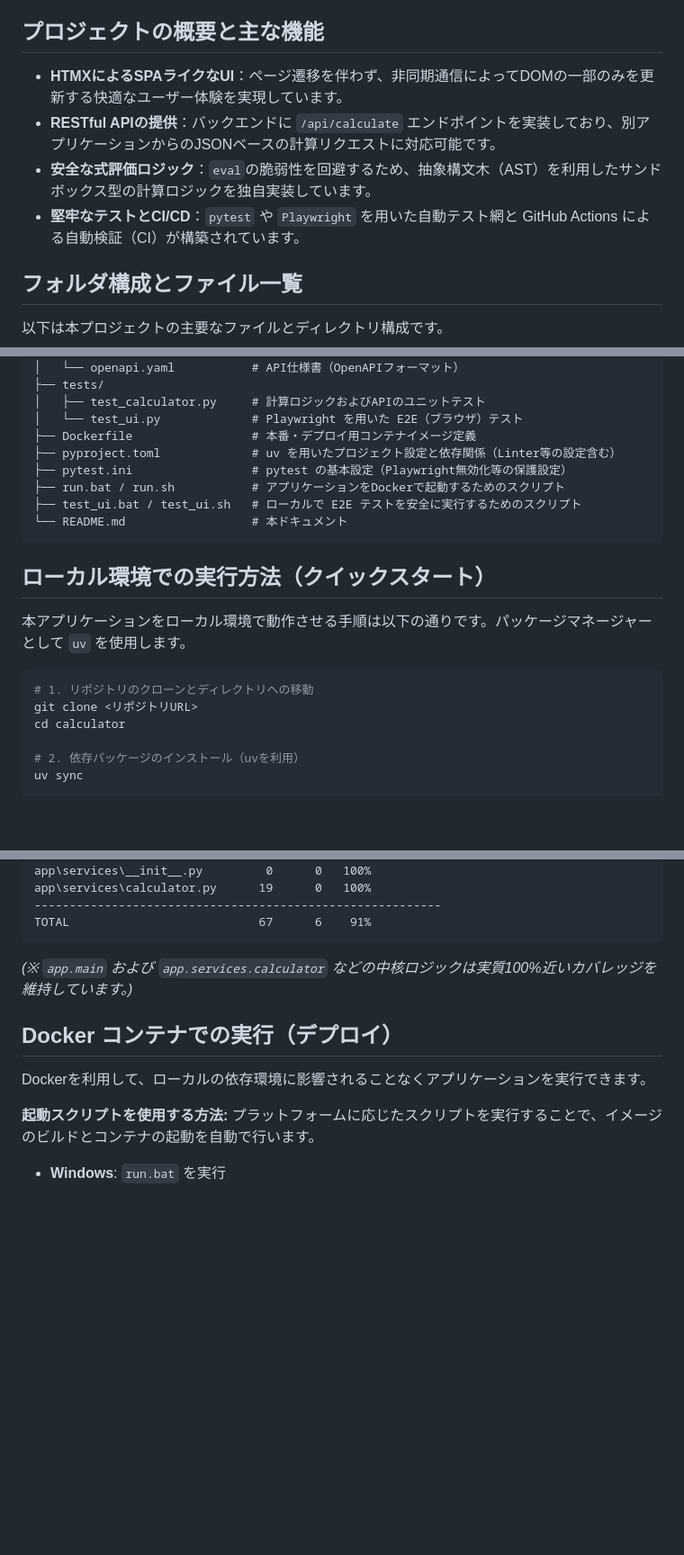
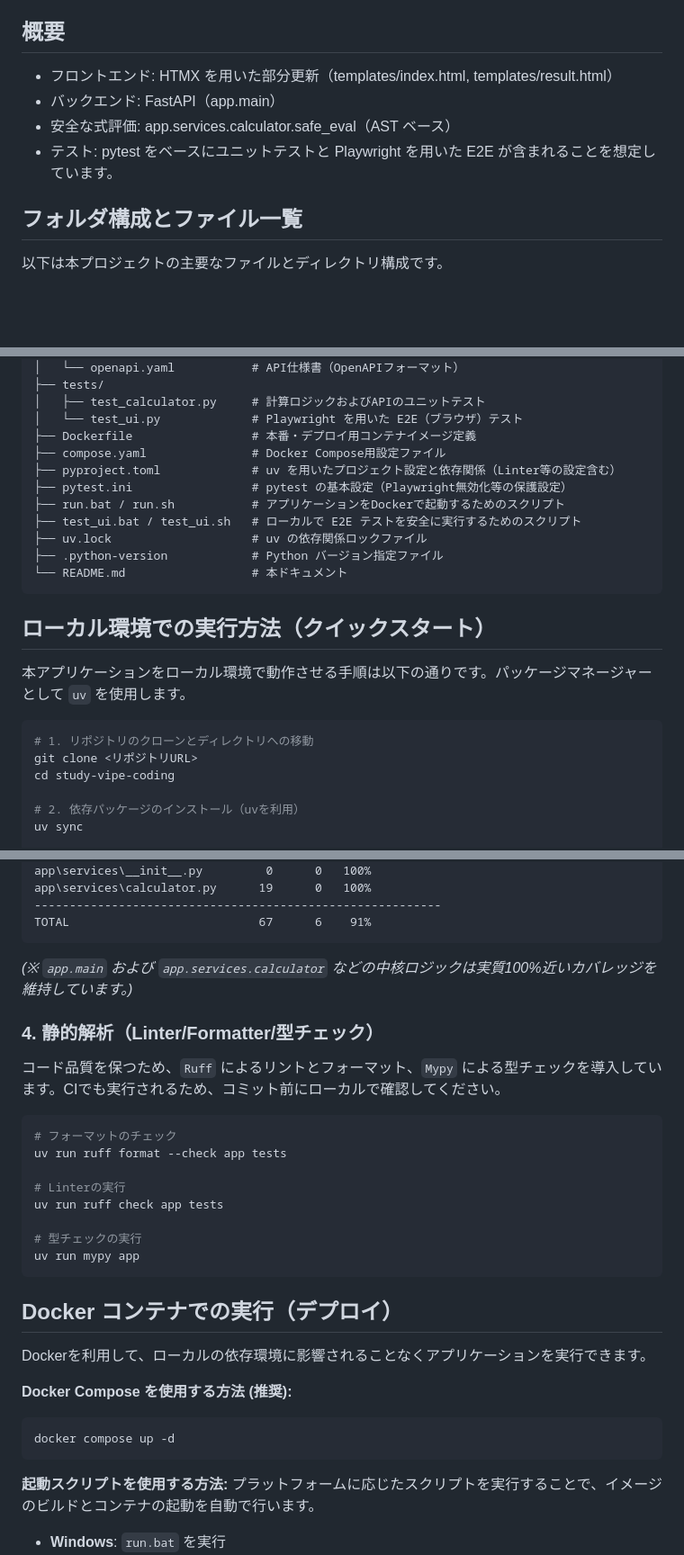
Before and after one commit to katoy/study-vipe-coding, a Markdown page: README.md, 3 parts joined by grey strips. Shown at 90% size. GitHub-like rendering; blank space fills up the shorter version.

Commit message:
Sync README with actual project structure and commands
Co-authored-by: Copilot <223556219+Copilot@users.noreply.github.com>

````diff
--- a/README.md
+++ b/README.md
@@ -13,11 +13,11 @@
 - [Docker コンテナでの実行（デプロイ）](#docker-コンテナでの実行デプロイ)
 - [ライセンス](#ライセンス)
 
-## プロジェクトの概要と主な機能
-- **HTMXによるSPAライクなUI**：ページ遷移を伴わず、非同期通信によってDOMの一部のみを更新する快適なユーザー体験を実現しています。
-- **RESTful APIの提供**：バックエンドに `/api/calculate` エンドポイントを実装しており、別アプリケーションからのJSONベースの計算リクエストに対応可能です。
-- **安全な式評価ロジック**：`eval`の脆弱性を回避するため、抽象構文木（AST）を利用したサンドボックス型の計算ロジックを独自実装しています。
-- **堅牢なテストとCI/CD**：`pytest` や `Playwright` を用いた自動テスト網と GitHub Actions による自動検証（CI）が構築されています。
+## 概要
+- フロントエンド: HTMX を用いた部分更新（templates/index.html, templates/result.html）
+- バックエンド: FastAPI（app.main）
+- 安全な式評価: app.services.calculator.safe_eval（AST ベース）
+- テスト: pytest をベースにユニットテストと Playwright を用いた E2E が含まれることを想定しています。
 
 ## フォルダ構成とファイル一覧
 
@@ -46,10 +46,13 @@
 │   ├── test_calculator.py     # 計算ロジックおよびAPIのユニットテスト
 │   └── test_ui.py             # Playwright を用いた E2E（ブラウザ）テスト
 ├── Dockerfile                 # 本番・デプロイ用コンテナイメージ定義
+├── compose.yaml               # Docker Compose用設定ファイル
 ├── pyproject.toml             # uv を用いたプロジェクト設定と依存関係（Linter等の設定含む）
 ├── pytest.ini                 # pytest の基本設定（Playwright無効化等の保護設定）
 ├── run.bat / run.sh           # アプリケーションをDockerで起動するためのスクリプト
 ├── test_ui.bat / test_ui.sh   # ローカルで E2E テストを安全に実行するためのスクリプト
+├── uv.lock                    # uv の依存関係ロックファイル
+├── .python-version            # Python バージョン指定ファイル
 └── README.md                  # 本ドキュメント
 ```
 
@@ -59,7 +62,7 @@
 ```bash
 # 1. リポジトリのクローンとディレクトリへの移動
 git clone <リポジトリURL>
-cd calculator
+cd study-vipe-coding
 
 # 2. 依存パッケージのインストール（uvを利用）
 uv sync
@@ -123,8 +126,27 @@ TOTAL                           67      6    91%
 ```
 *(※ `app.main` および `app.services.calculator` などの中核ロジックは実質100%近いカバレッジを維持しています。)*
 
+### 4. 静的解析（Linter/Formatter/型チェック）
+コード品質を保つため、`Ruff` によるリントとフォーマット、`Mypy` による型チェックを導入しています。CIでも実行されるため、コミット前にローカルで確認してください。
+
+```bash
+# フォーマットのチェック
+uv run ruff format --check app tests
+
+# Linterの実行
+uv run ruff check app tests
+
+# 型チェックの実行
+uv run mypy app
+```
+
 ## Docker コンテナでの実行（デプロイ）
 Dockerを利用して、ローカルの依存環境に影響されることなくアプリケーションを実行できます。
+
+**Docker Compose を使用する方法 (推奨):**
+```bash
+docker compose up -d
+```
 
 **起動スクリプトを使用する方法:**
 プラットフォームに応じたスクリプトを実行することで、イメージのビルドとコンテナの起動を自動で行います。
````
